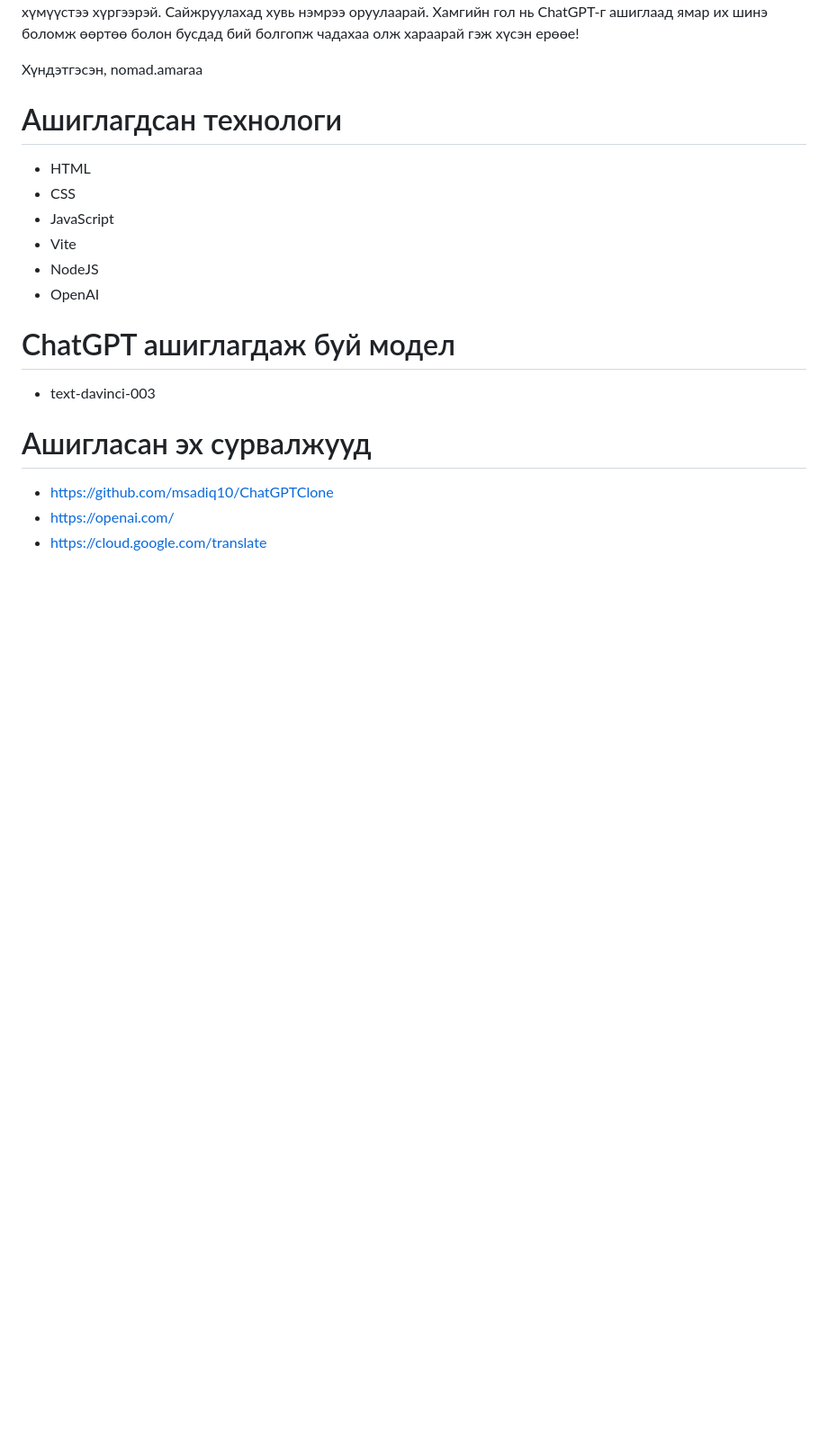
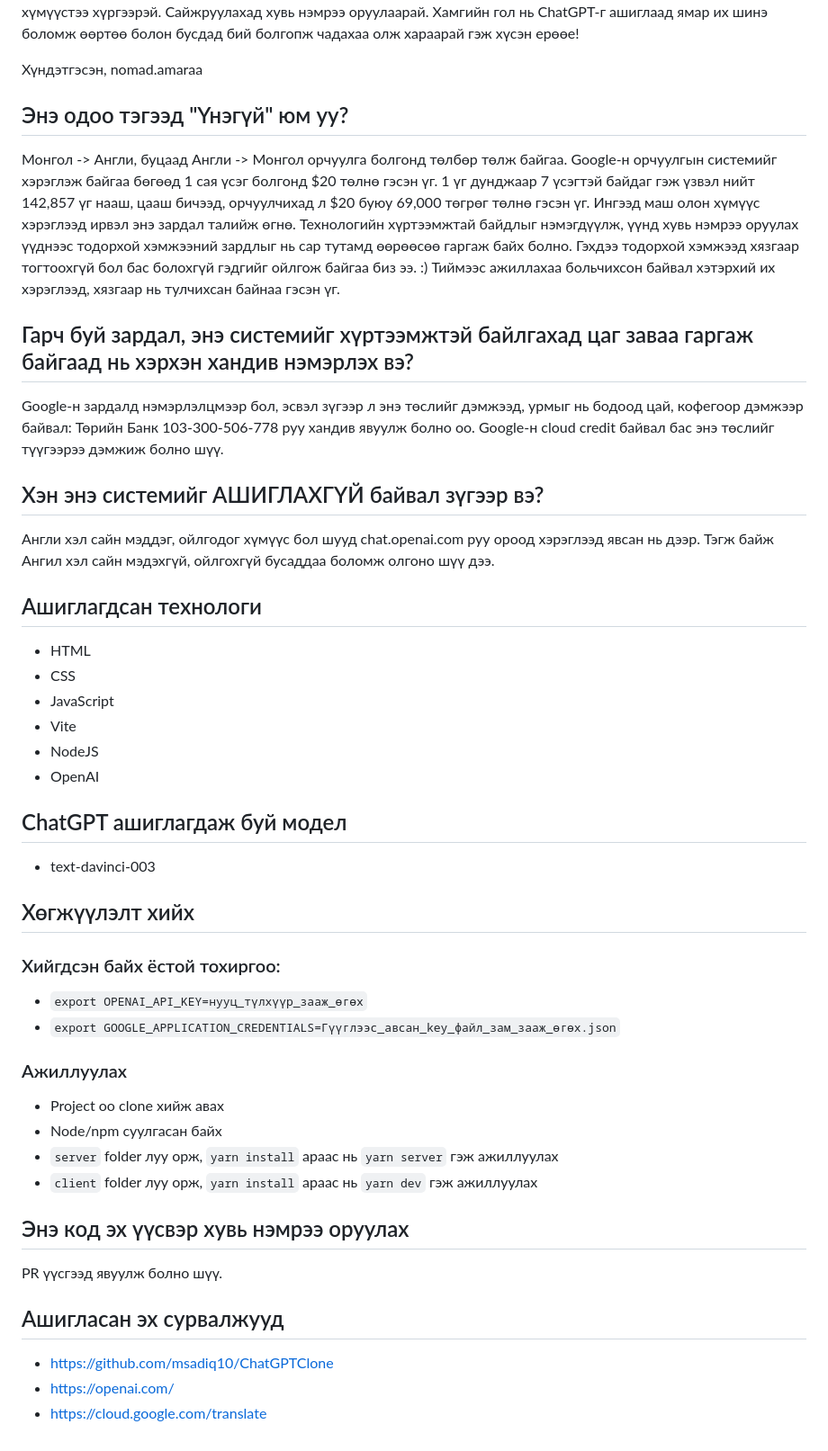
Before and after one commit to mn-opensource/ChatGPT-MN, a Markdown page: Readme.md, the part around one of its changes. Shown at 90% size. Drawn GitHub-style; blank space fills up the shorter version.

```diff
--- a/Readme.md
+++ b/Readme.md
@@ -15,7 +21,19 @@
 Хүндэтгэсэн,
 nomad.amaraa
 
-# Ашиглагдсан технологи
+## Энэ одоо тэгээд "Үнэгүй" юм уу?
+
+Монгол -> Англи, буцаад Англи -> Монгол орчуулга болгонд төлбөр төлж байгаа. Google-н орчуулгын системийг хэрэглэж байгаа бөгөөд 1 сая үсэг болгонд $20 төлнө гэсэн үг. 1 үг дунджаар 7 үсэгтэй байдаг гэж үзвэл нийт 142,857 үг нааш, цааш бичээд, орчуулчихад л $20 буюу 69,000 төгрөг төлнө гэсэн үг. Ингээд маш олон хүмүүс хэрэглээд ирвэл энэ зардал талийж өгнө. Технологийн хүртээмжтай байдлыг нэмэгдүүлж, үүнд хувь нэмрээ оруулах үүднээс тодорхой хэмжээний зардлыг нь сар тутамд өөрөөсөө гаргаж байх болно. Гэхдээ тодорхой хэмжээд хязгаар тогтоохгүй бол бас болохгүй гэдгийг ойлгож байгаа биз ээ. :) Тиймээс ажиллахаа больчихсон байвал хэтэрхий их хэрэглээд, хязгаар нь тулчихсан байнаа гэсэн үг.
+
+## Гарч буй зардал, энэ системийг хүртээмжтэй байлгахад цаг заваа гаргаж байгаад нь хэрхэн хандив нэмэрлэх вэ?
+
+Google-н зардалд нэмэрлэлцмээр бол, эсвэл зүгээр л энэ төслийг дэмжээд, урмыг нь бодоод цай, кофегоор дэмжээр байвал: Төрийн Банк 103-300-506-778 руу хандив явуулж болно оо. Google-н cloud credit байвал бас энэ төслийг түүгээрээ дэмжиж болно шүү.
+
+## Хэн энэ системийг АШИГЛАХГҮЙ байвал зүгээр вэ?
+
+Англи хэл сайн мэддэг, ойлгодог хүмүүс бол шууд chat.openai.com руу ороод хэрэглээд явсан нь дээр. Тэгж байж Ангил хэл сайн мэдэхгүй, ойлгохгүй бусаддаа боломж олгоно шүү дээ.
+
+## Ашиглагдсан технологи
 
 - HTML
 - CSS
@@ -24,11 +42,29 @@ nomad.amaraa
 - NodeJS
 - OpenAI
 
-# ChatGPT ашиглагдаж буй модел
+## ChatGPT ашиглагдаж буй модел
 
 - text-davinci-003
 
-# Ашигласан эх сурвалжууд
+## Хөгжүүлэлт хийх
+
+### Хийгдсэн байх ёстой тохиргоо:
+
+- `export OPENAI_API_KEY=нууц_түлхүүр_зааж_өгөх`
+- `export GOOGLE_APPLICATION_CREDENTIALS=Гүүглээс_авсан_key_файл_зам_зааж_өгөх.json`
+
+### Ажиллуулах
+
+- Project оо clone хийж авах
+- Node/npm суулгасан байх
+- `server` folder луу орж, `yarn install` араас нь `yarn server` гэж ажиллуулах
+- `client` folder луу орж, `yarn install` араас нь `yarn dev` гэж ажиллуулах
+
+## Энэ код эх үүсвэр хувь нэмрээ оруулах
+
+PR үүсгээд явуулж болно шүү.
+
+## Ашигласан эх сурвалжууд
 
 - https://github.com/msadiq10/ChatGPTClone
 - https://openai.com/
```
Also changed, not shown: other parts of Readme.md (+6 -0 lines).
